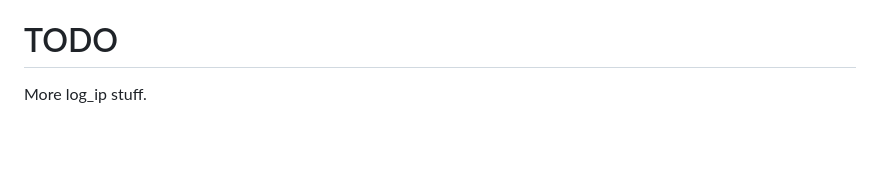
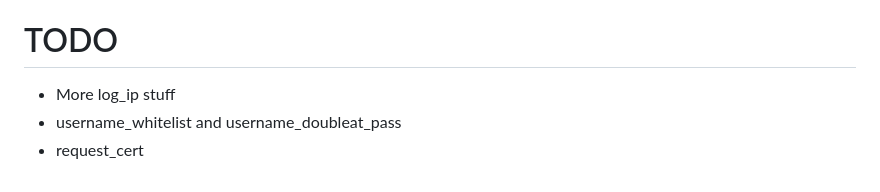
Before and after one commit to nilFinx/LPLE, a Markdown page: README.md, the part around the change. Drawn GitHub-style; blank space fills up the shorter version.

Commit message:
Add more TODO

```diff
--- a/README.md
+++ b/README.md
@@ -65,4 +65,6 @@ Many parts of the code is taken from [gh:Wowfunhappy/AquaProxy](https://github.c
 
 # TODO
 
-More log_ip stuff.
+* More log_ip stuff
+* username_whitelist and username_doubleat_pass
+* request_cert
```
